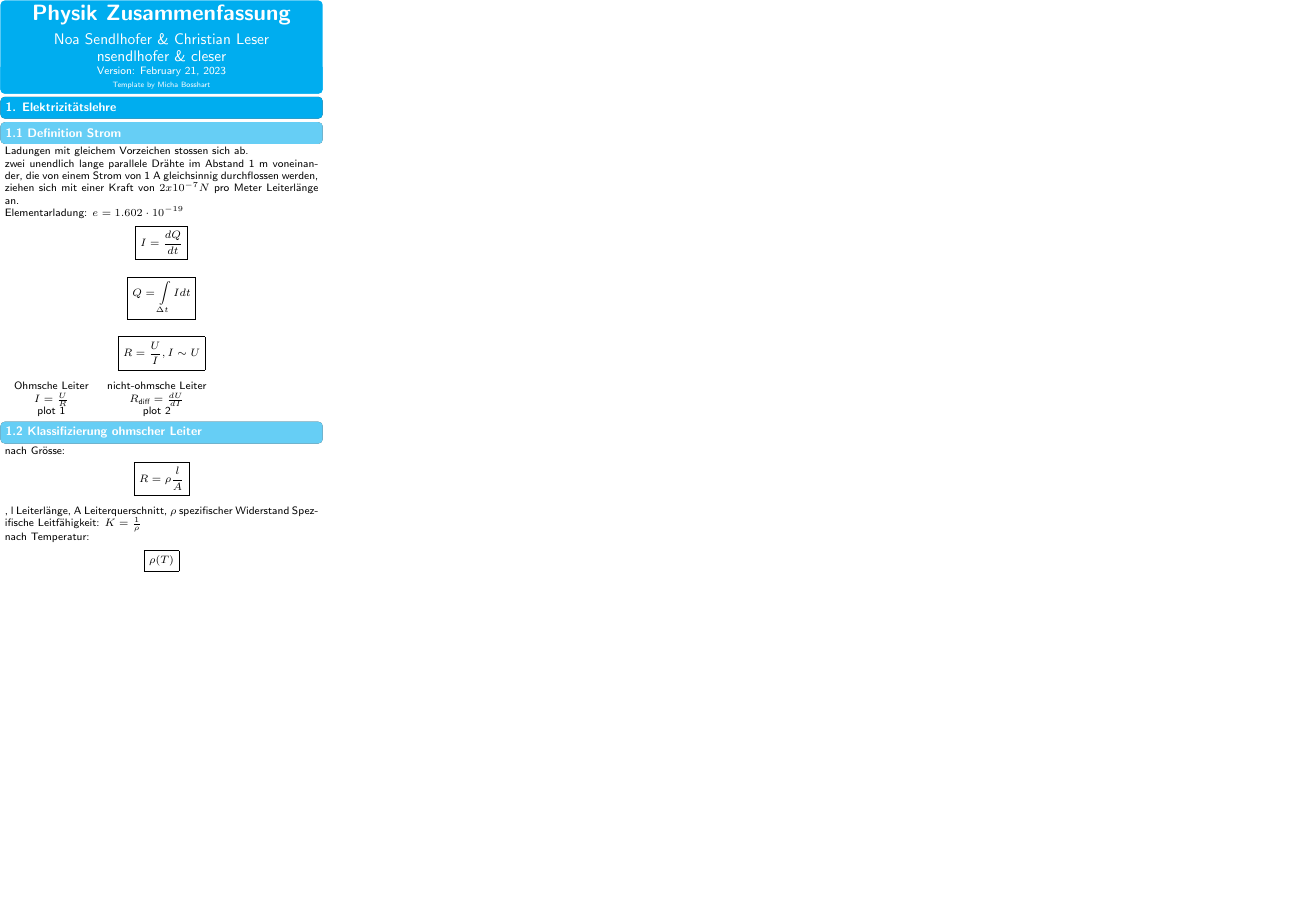
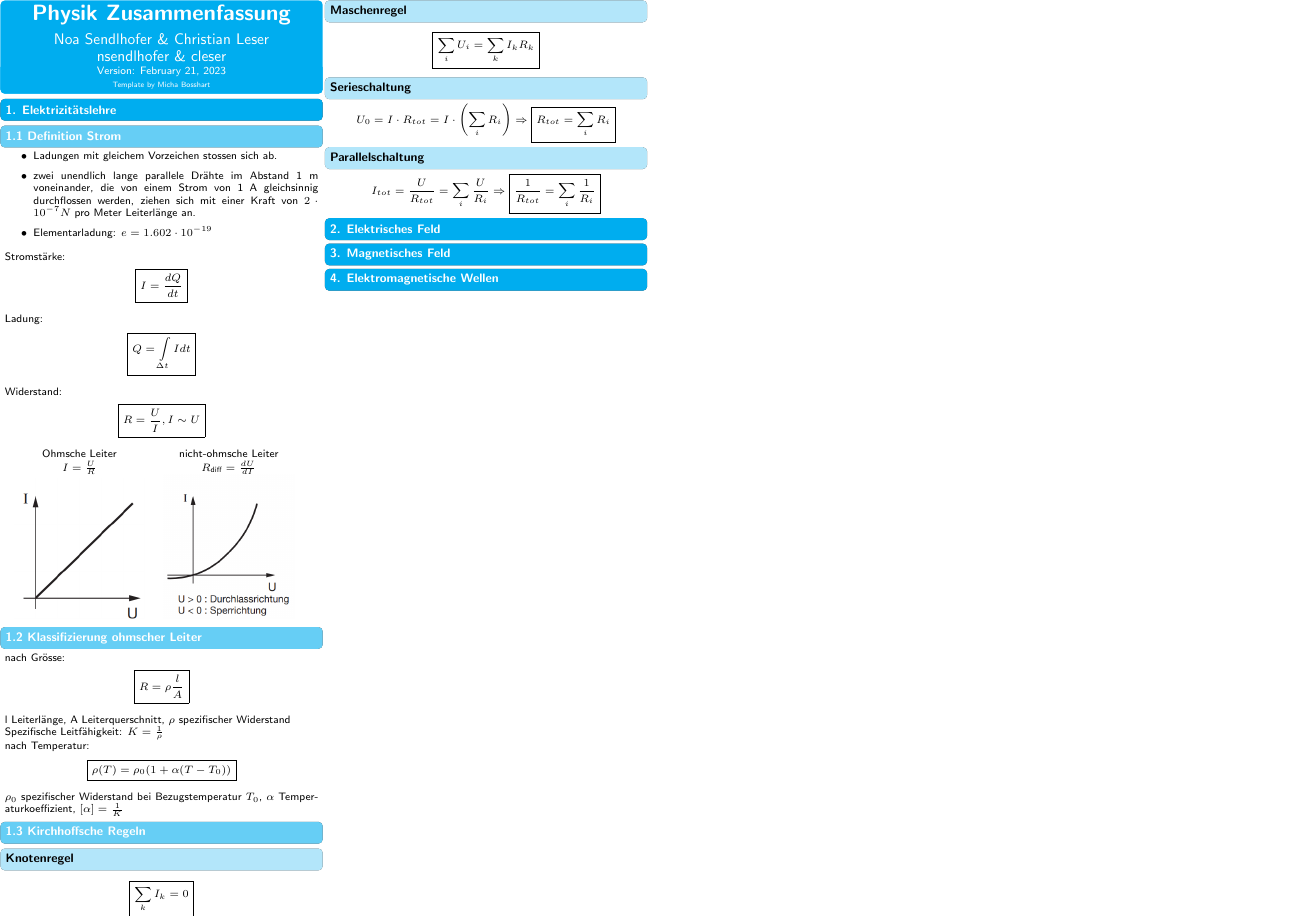
Before and after one commit to ETH-D-MAVT-Cheatsheets/Physik_Degiorgi_2023, a LaTeX document (cheatsheet/main.tex, which reads cheatsheet/src/1_strom_ladung/1_definition.tex, cheatsheet/src/1_strom_ladung/2_klassifizierung_ohmscher_leiter.tex, cheatsheet/src/1_strom_ladung/3_kirchhoffsche_regeln.tex): the whole page. Compiled offline with pdfLaTeX.

Commit message:
1 Strom Ladung + Kapitel

```diff
--- a/cheatsheet/main.tex
+++ b/cheatsheet/main.tex
@@ -12,5 +12,12 @@
 \section{1. Elektrizitätslehre}
     \input{src/1_strom_ladung/1_definition.tex}
     \input{src/1_strom_ladung/2_klassifizierung_ohmscher_leiter.tex}
+    \input{src/1_strom_ladung/3_kirchhoffsche_regeln.tex}
+
+\section{2. Elektrisches Feld}
+
+\section{3. Magnetisches Feld}
+
+\section{4. Elektromagnetische Wellen}
 
 \end{document}
--- a/cheatsheet/src/1_strom_ladung/1_definition.tex
+++ b/cheatsheet/src/1_strom_ladung/1_definition.tex
@@ -1,16 +1,18 @@
 \subsection*{1.1 Definition Strom}
 
-Ladungen mit gleichem Vorzeichen stossen sich ab.\\
-zwei unendlich lange parallele Drähte im Abstand 1 m voneinander, die von einem Strom von 1 A gleichsinnig durchflossen werden, ziehen sich mit einer Kraft von $2x10^{-7} N$ pro Meter Leiterlänge an.\\
-Elementarladung: $e = 1.602 \cdot 10^{-19}$
+\begin{itemize}
+    \item Ladungen mit gleichem Vorzeichen stossen sich ab.
+    \item zwei unendlich lange parallele Drähte im Abstand 1 m voneinander, die von einem Strom von 1 A gleichsinnig durchflossen werden, ziehen sich mit einer Kraft von $2 \cdot 10^{-7} N$ pro Meter Leiterlänge an.
+    \item Elementarladung: $e = 1.602 \cdot 10^{-19}$
+\end{itemize}
 
-\mathbox{I = \frac{dQ}{dt}}
-\mathbox{Q = \int\limits_{\Delta t} I dt}
 
-\mathbox{R = \frac{U}{I}, I \sim U}
+Stromstärke: \mathbox{I = \frac{dQ}{dt}}
+Ladung: \mathbox{Q = \int\limits_{\Delta t} I dt}
+Widerstand: \mathbox{R = \frac{U}{I}, I \sim U}
 
 \begin{tabular}{c c}
     Ohmsche Leiter & nicht-ohmsche Leiter \\
     $I = \frac{U}{R}$ & $R_{\text{diff}} = \frac{dU}{dI}$\\
-    plot 1 & plot 2
+    \includegraphics[width = 30mm]{src/images/plot_ohmscher_leiter.png} & \includegraphics[width = 30mm]{src/images/plot_nicht-ohmscher_leiter.png}
 \end{tabular}
--- a/cheatsheet/src/1_strom_ladung/2_klassifizierung_ohmscher_leiter.tex
+++ b/cheatsheet/src/1_strom_ladung/2_klassifizierung_ohmscher_leiter.tex
@@ -1,6 +1,8 @@
 \subsection*{1.2 Klassifizierung ohmscher Leiter}
 nach Grösse:
-\mathbox{R = \rho \frac{l}{A}}, l Leiterlänge, A Leiterquerschnitt, $\rho$ spezifischer Widerstand
+\mathbox{R = \rho \frac{l}{A}}
+l Leiterlänge, A Leiterquerschnitt, $\rho$ spezifischer Widerstand\\
 Spezifische Leitfähigkeit: $ K = \frac{1}{\rho}$\\
 nach Temperatur:
-\mathbox{\rho(T)}
+\mathbox{\rho(T) = \rho_0 (1 + \alpha(T - T_0))}
+$\rho_0$ spezifischer Widerstand bei Bezugstemperatur $T_0$, $\alpha$ Temperaturkoeffizient, $[\alpha] = \frac{1}{K}$
--- /dev/null
+++ b/cheatsheet/src/1_strom_ladung/3_kirchhoffsche_regeln.tex
@@ -0,0 +1,16 @@
+\subsection*{1.3 Kirchhoffsche Regeln}
+    \subsubsection*{Knotenregel}
+    \mathbox{\sum\limits_k I_k = 0}
+
+    \subsubsection*{Maschenregel}
+    \mathbox{\sum\limits_i U_i = \sum\limits_k I_k R_k}
+
+    \subsubsection*{Serieschaltung}
+    \[
+        U_0 = I \cdot R_{tot} = I \cdot \left(\sum\limits_i R_i\right) \Rightarrow \boxed{R_{tot} = \sum\limits_i R_i}
+    \]
+
+    \subsubsection*{Parallelschaltung}
+    \[
+        I_{tot} = \frac{U}{R_{tot}} = \sum\limits_i \frac{U}{R_i} \Rightarrow \boxed{\frac{1}{R_{tot}} = \sum\limits_i \frac{1}{R_i}}
+    \]
```
Also changed, not shown: cheatsheet/src/images/plot_nicht-ohmscher_leiter.png (added), cheatsheet/src/images/plot_ohmscher_leiter.png (added).
